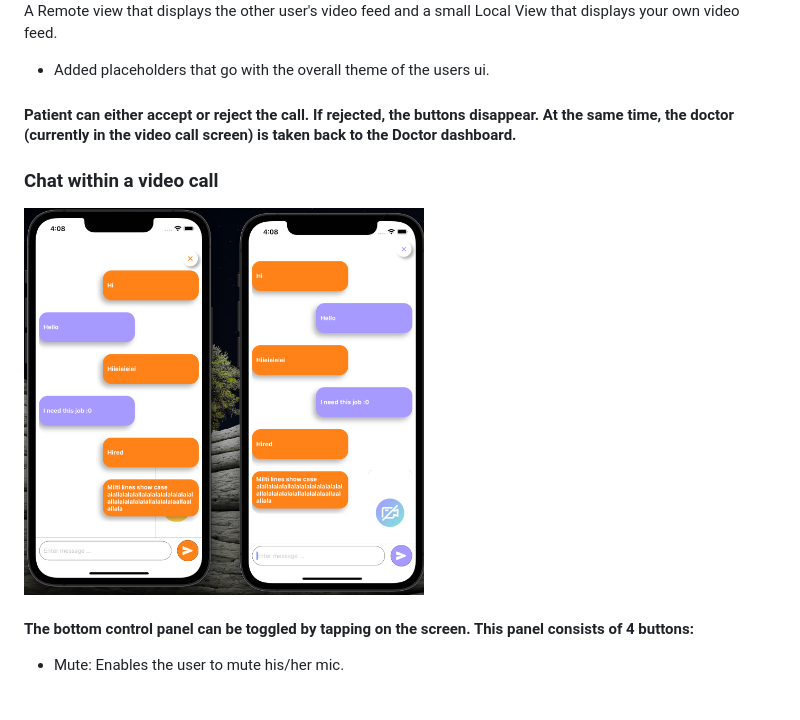
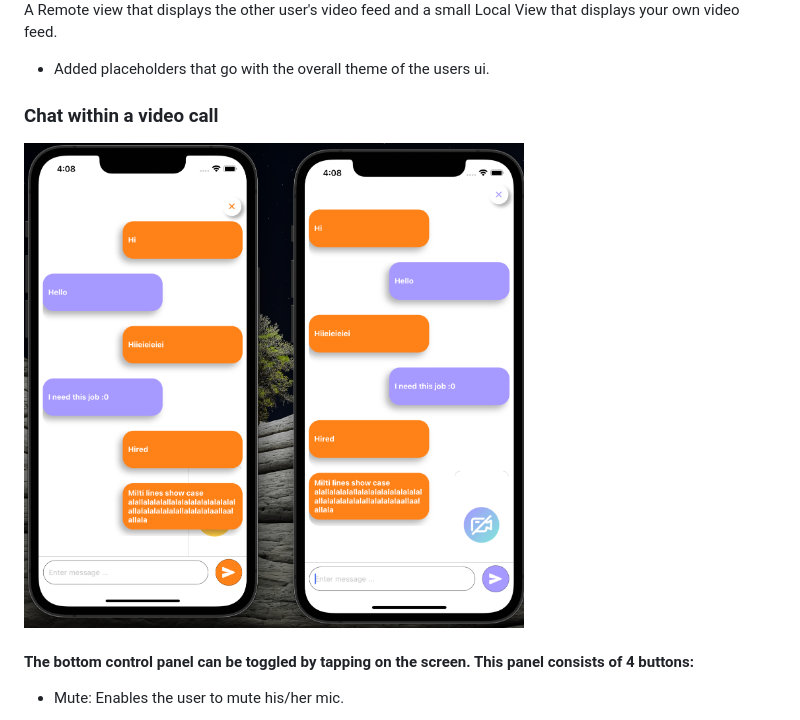
Before and after one commit to Farmaan-Malik/HealthBridge, a Markdown page: README.md, the part around the change printed below. Drawn GitHub-style.

```diff
--- a/README.md
+++ b/README.md
@@ -136,10 +138,8 @@ With seperate themes for Doctor and patient, this page acts as a gateway into th
 A Remote view that displays the other user's video feed and a small Local View that displays your own video feed.
 - Added placeholders that go with the overall theme of the users ui.
 
-#### Patient can either accept or reject the call. If rejected, the buttons disappear. At the same time, the doctor (currently in the video call screen) is taken back to the Doctor dashboard.
-
 ### Chat within a video call
-<img width=400 src="./image2.png"/>
+<img width=500 src="./image2.png"/>
 
 #### The bottom control panel can be toggled by tapping on the screen. This panel consists of 4 buttons:
 - Mute: Enables the user to mute his/her mic.
```
Also changed, not shown: other parts of README.md (+9 -7 lines).
